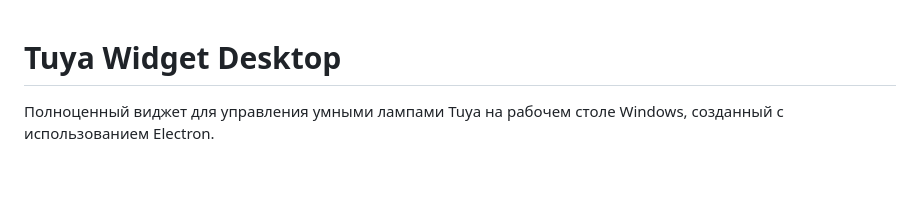
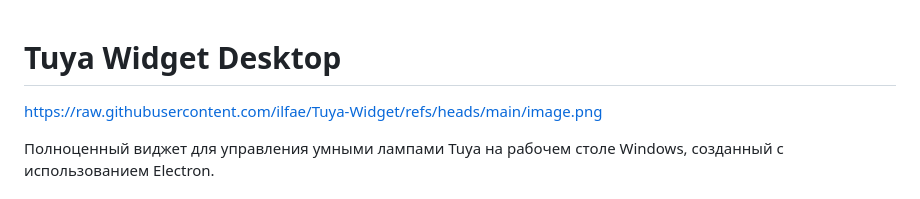
Before and after one commit to ilfae/Tuya-Widget, a Markdown page: README.md, the part around the change. Drawn GitHub-style; blank space fills up the shorter version.

```diff
--- a/README.md
+++ b/README.md
@@ -1,4 +1,6 @@
 # Tuya Widget Desktop
+
+https://raw.githubusercontent.com/ilfae/Tuya-Widget/refs/heads/main/image.png
 
 Полноценный виджет для управления умными лампами Tuya на рабочем столе Windows, созданный с использованием Electron.
 
```
